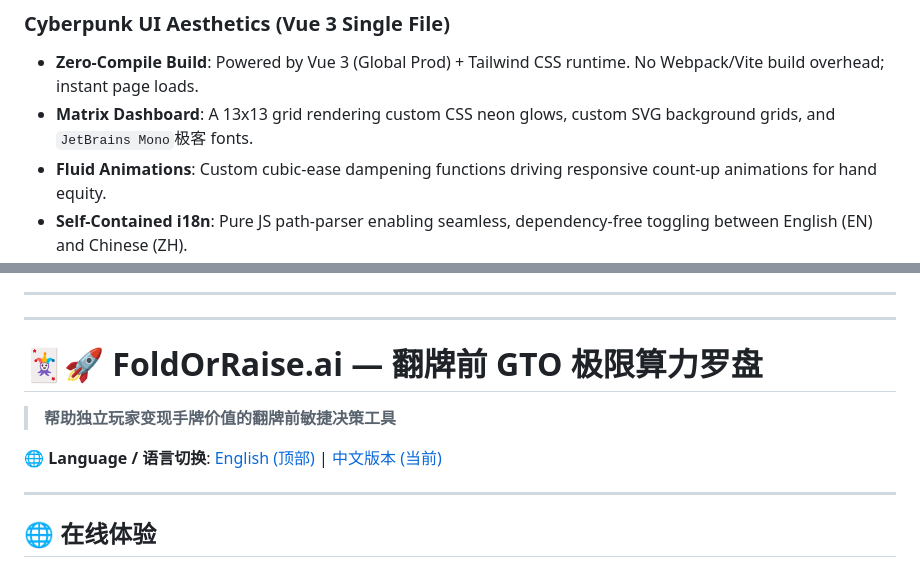
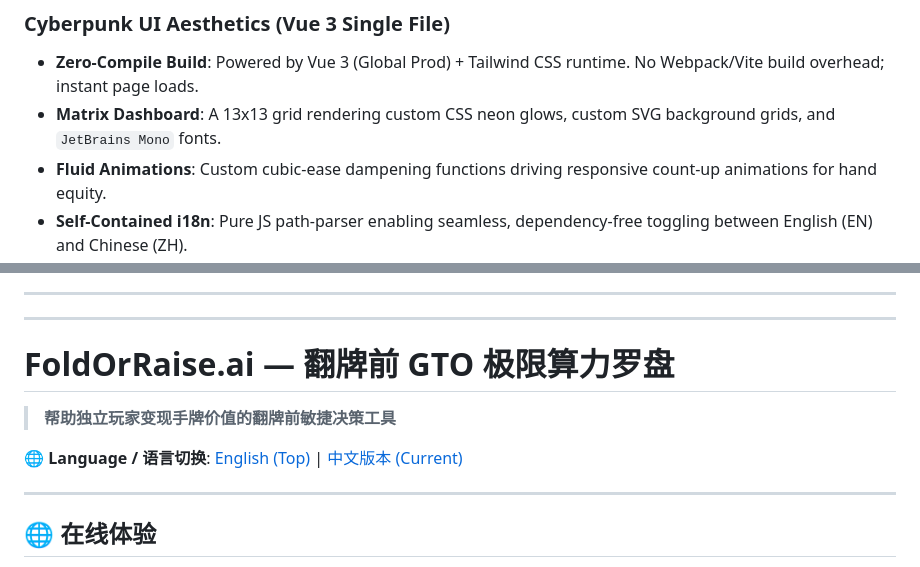
Before and after one commit to huangq-dev/fold-or-raise, a Markdown page: README.md, 2 parts joined by grey strips. Rendered like a GitHub page.

```diff
--- a/README.md
+++ b/README.md
@@ -31,7 +31,7 @@ This project follows an **Agile Evolution (MVP)** protocol. The current 1.0 (Pro
 
 ### Cyberpunk UI Aesthetics (Vue 3 Single File)
 *   **Zero-Compile Build**: Powered by Vue 3 (Global Prod) + Tailwind CSS runtime. No Webpack/Vite build overhead; instant page loads.
-*   **Matrix Dashboard**: A 13x13 grid rendering custom CSS neon glows, custom SVG background grids, and `JetBrains Mono`极客 fonts.
+*   **Matrix Dashboard**: A 13x13 grid rendering custom CSS neon glows, custom SVG background grids, and `JetBrains Mono` fonts.
 *   **Fluid Animations**: Custom cubic-ease dampening functions driving responsive count-up animations for hand equity.
 *   **Self-Contained i18n**: Pure JS path-parser enabling seamless, dependency-free toggling between English (EN) and Chinese (ZH).
 
@@ -61,11 +61,11 @@ This utility is strictly an **offline mathematical training and strategy validat
 ---
 ---
 
-# 🃏🚀 FoldOrRaise.ai — 翻牌前 GTO 极限算力罗盘
+# FoldOrRaise.ai — 翻牌前 GTO 极限算力罗盘
 
 > **帮助独立玩家变现手牌价值的翻牌前敏捷决策工具**
 
-🌐 **Language / 语言切换**: [English (顶部)](#foldorraiseai--preflop-gto-compass-) | [中文版本 (当前)](#-foldorraiseai--翻牌前-gto-极限算力罗盘-)
+🌐 **Language / 语言切换**: [English (Top)](#foldorraiseai--preflop-gto-compass-) | [中文版本 (Current)](#foldorraiseai--翻牌前-gto-极限算力罗盘)
 
 ---
 
```
Also changed, not shown: other parts of README.md (+1 -1 lines).
